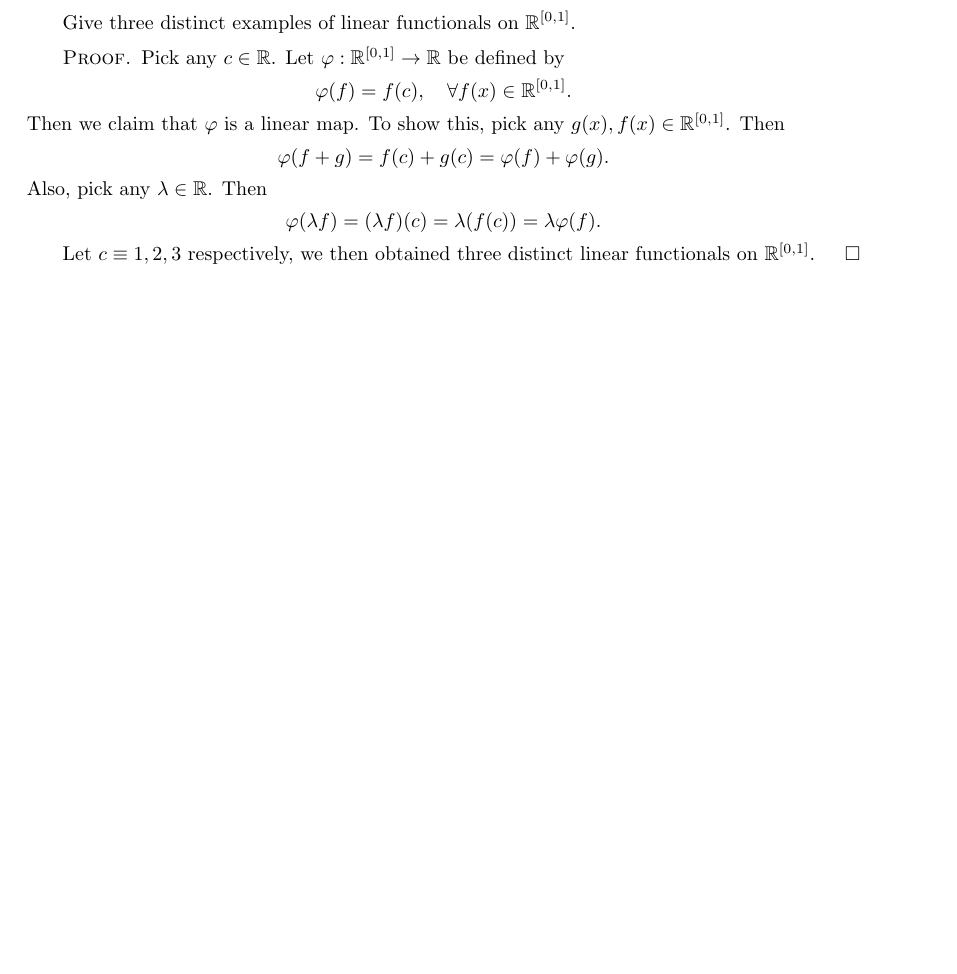
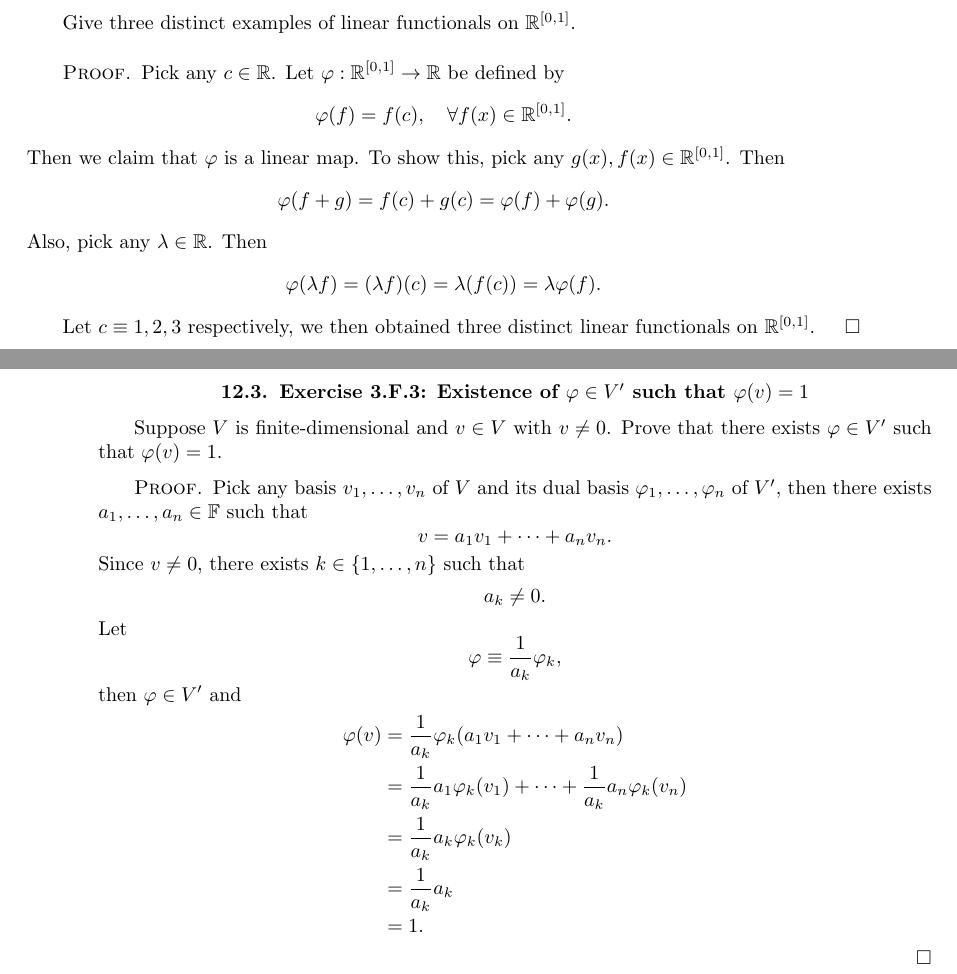
Before and after one commit to pmq20/pmq20.github.io, a LaTeX thesis (math/2019/minqi_s_solutions_to_the_exercises_of_sheldon_axler_2014_linear_algebra_done_right_3rd_edition.tex): part of page 73 of 75 before the commit and two parts of pages 73 and 74 of 75 after it, the two joined at a grey line, cut so that both start at the same text, the shorter picture padded with empty space. Compiled offline with pdfLaTeX.

Commit message:
solve Exercise 3.F.3 of Axler 2014

```diff
--- a/math/2019/minqi_s_solutions_to_the_exercises_of_sheldon_axler_2014_linear_algebra_done_right_3rd_edition.tex
+++ b/math/2019/minqi_s_solutions_to_the_exercises_of_sheldon_axler_2014_linear_algebra_done_right_3rd_edition.tex
@@ -778,6 +778,26 @@ Pick any $c\in\mathbb{R}$. Let $\varphi:\mathbb{R}^{[0,1]}\to\mathbb{R}$ be defi
 
 Let $c\equiv1,2,3$ respectively, we then obtained three distinct linear functionals on $\mathbb{R}^{[0,1]}$.
 \end{proof}
+\section{Exercise 3.F.3: Existence of $\varphi\in V'$ such that $\varphi(v)=1$}
+Suppose $V$ is finite-dimensional and $v\in V$ with $v\ne 0$. Prove that there exists $\varphi\in V'$ such that $\varphi(v)=1$.
+\begin{proof}
+Pick any basis $v_1,\dots,v_n$ of $V$ and its dual basis $\varphi_1,\dots,\varphi_n$ of $V'$, then there exists $a_1,\dots,a_n\in\mathbb{F}$ such that\[
+v=a_1v_1+\dots+a_nv_n.
+\]Since $v\ne 0$, there exists $k\in\{1,\dots,n\}$ such that\[
+a_k\ne 0.
+\]Let\[
+\varphi\equiv\frac{1}{a_k}\varphi_k,
+\]then $\varphi\in V'$ and \[
+\begin{split}
+\varphi(v)&=\frac{1}{a_k}\varphi_k(a_1v_1+\dots+a_nv_n)\\
+&=\frac{1}{a_k}a_1\varphi_k(v_1)+\dots+\frac{1}{a_k}a_n\varphi_k(v_n)\\
+&=\frac{1}{a_k}a_k\varphi_k(v_k)\\
+&=\frac{1}{a_k}a_k\\
+&=1.
+\end{split}
+\]
+\end{proof}
+
 
 \backmatter
 \bibliographystyle{amsalpha}
```
Also changed, not shown: math/2019/minqi_s_solutions_to_the_exercises_of_sheldon_axler_2014_linear_algebra_done_right_3rd_edition.pdf.
